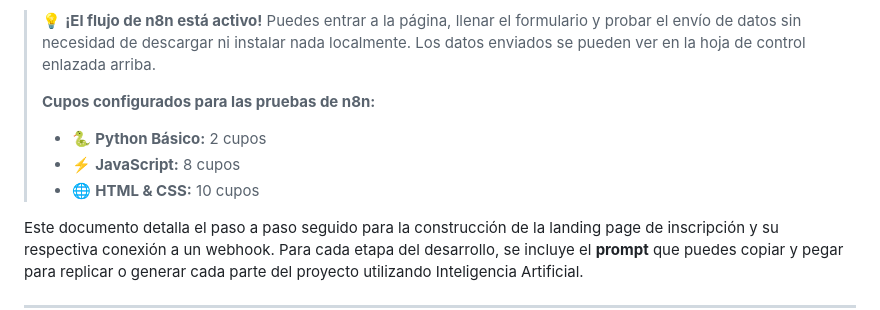
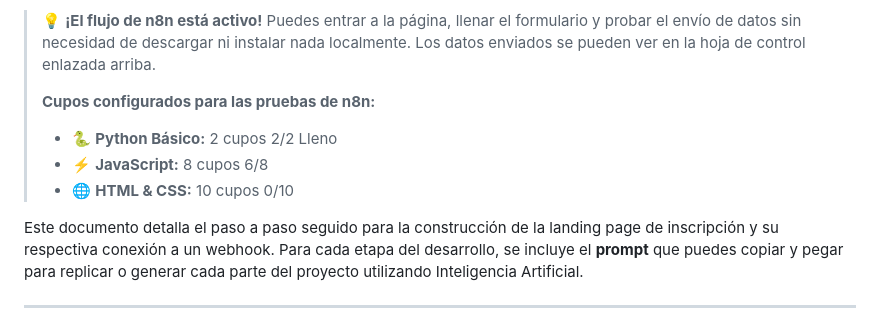
Before and after one commit to alejandro-xoxo/Formulario-n8n, a Markdown page: README.md, the part around the change. GitHub-like rendering.

```diff
--- a/README.md
+++ b/README.md
@@ -5,9 +5,9 @@
 > 💡 **¡El flujo de n8n está activo!** Puedes entrar a la página, llenar el formulario y probar el envío de datos sin necesidad de descargar ni instalar nada localmente. Los datos enviados se pueden ver en la hoja de control enlazada arriba.
 >
 > **Cupos configurados para las pruebas de n8n:**
-> - 🐍 **Python Básico:** 2 cupos
-> - ⚡ **JavaScript:** 8 cupos
-> - 🌐 **HTML & CSS:** 10 cupos
+> - 🐍 **Python Básico:** 2 cupos 2/2 Lleno
+> - ⚡ **JavaScript:** 8 cupos     6/8
+> - 🌐 **HTML & CSS:** 10 cupos   0/10
 
 Este documento detalla el paso a paso seguido para la construcción de la landing page de inscripción y su respectiva conexión a un webhook. Para cada etapa del desarrollo, se incluye el **prompt** que puedes copiar y pegar para replicar o generar cada parte del proyecto utilizando Inteligencia Artificial.
 
```
